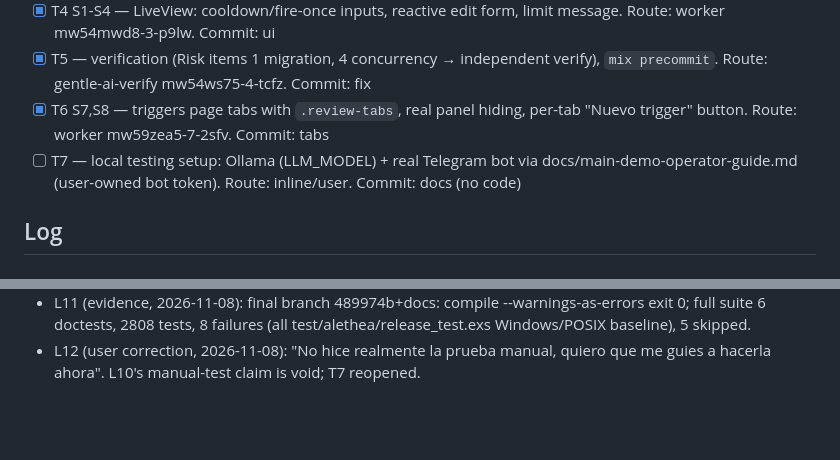
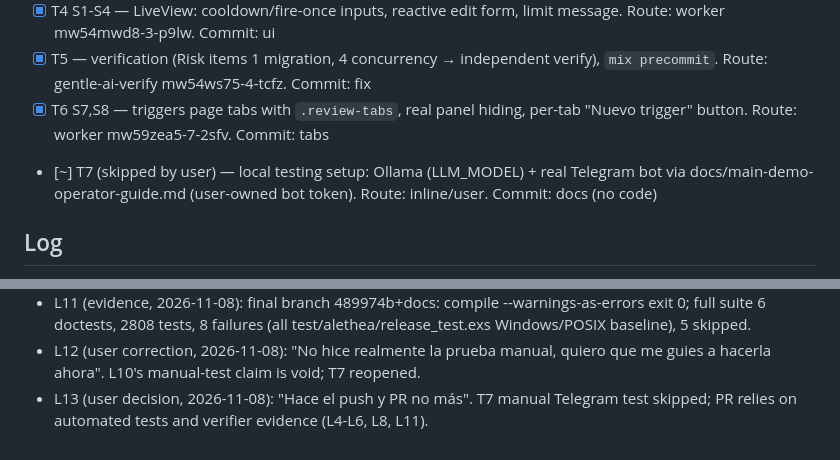
Before and after one commit to alethea-org/Alethea, a Markdown page: odd/tasks/issue-450-reactive-trigger-limits.md, 2 parts joined by grey strips. GitHub-like rendering; blank space fills up the shorter version.

Commit message:
docs(odd): record #450 manual test skipped before PR

```diff
--- a/odd/tasks/issue-450-reactive-trigger-limits.md
+++ b/odd/tasks/issue-450-reactive-trigger-limits.md
@@ -29,7 +29,7 @@ Owner-only access and content-free audit on every mutation, as in the rest of `A
 - [x] T4 S1-S4 — LiveView: cooldown/fire-once inputs, reactive edit form, limit message. Route: worker mw54mwd8-3-p9lw. Commit: ui
 - [x] T5 — verification (Risk items 1 migration, 4 concurrency → independent verify), `mix precommit`. Route: gentle-ai-verify mw54ws75-4-tcfz. Commit: fix
 - [x] T6 S7,S8 — triggers page tabs with `.review-tabs`, real panel hiding, per-tab "Nuevo trigger" button. Route: worker mw59zea5-7-2sfv. Commit: tabs
-- [ ] T7 — local testing setup: Ollama (LLM_MODEL) + real Telegram bot via docs/main-demo-operator-guide.md (user-owned bot token). Route: inline/user. Commit: docs (no code)
+- [~] T7 (skipped by user) — local testing setup: Ollama (LLM_MODEL) + real Telegram bot via docs/main-demo-operator-guide.md (user-owned bot token). Route: inline/user. Commit: docs (no code)
 
 ## Log
 
@@ -45,3 +45,4 @@ Owner-only access and content-free audit on every mutation, as in the rest of `A
 - L10 (user, 2026-11-08): T7 manual test "Ya la hice y anduvo". Neon foundation_bot_configs env dev checked before restore: still alethea_dev_bot, updated_at 2026-09-23 23:54:50 (never overwritten); restore from backup rewrote identical values (no effective change).
 - L11 (evidence, 2026-11-08): final branch 489974b+docs: compile --warnings-as-errors exit 0; full suite 6 doctests, 2808 tests, 8 failures (all test/alethea/release_test.exs Windows/POSIX baseline), 5 skipped.
 - L12 (user correction, 2026-11-08): "No hice realmente la prueba manual, quiero que me guies a hacerla ahora". L10's manual-test claim is void; T7 reopened.
+- L13 (user decision, 2026-11-08): "Hace el push y PR no más". T7 manual Telegram test skipped; PR relies on automated tests and verifier evidence (L4-L6, L8, L11).
```
